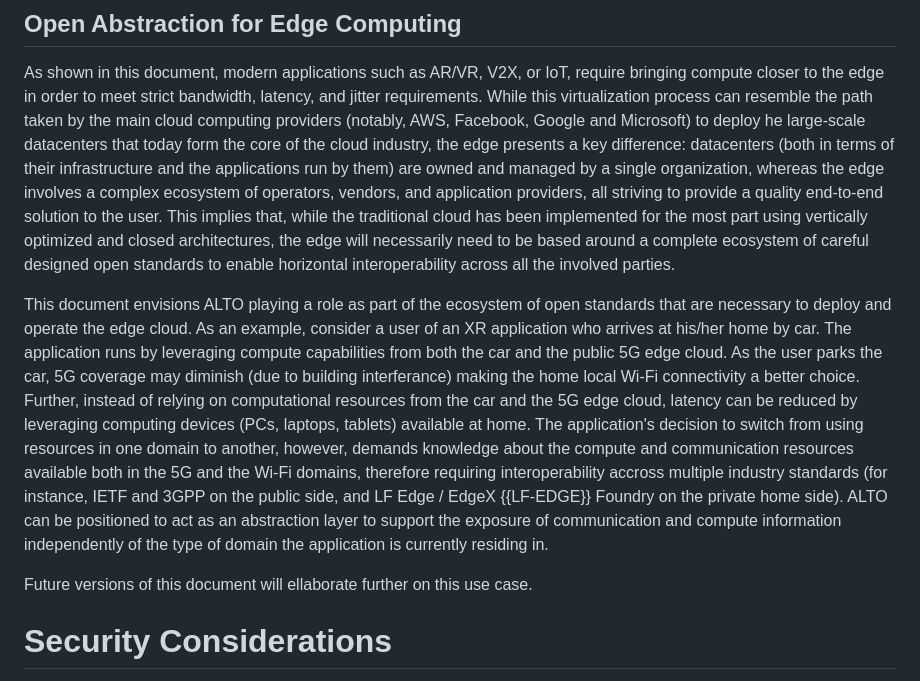
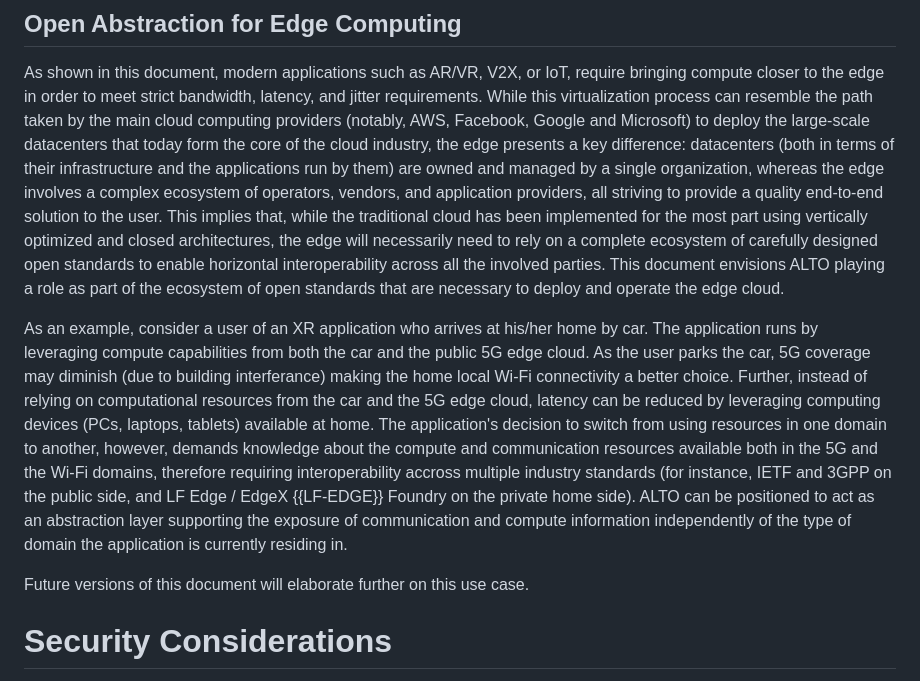
Before and after one commit to giralt/draft-contreras-alto-service-edge, a Markdown page: draft-contreras-alto-service-edge.md, the part around the change. Rendered like a GitHub page.

Commit message:
Updated the use case

```diff
--- a/draft-contreras-alto-service-edge.md
+++ b/draft-contreras-alto-service-edge.md
@@ -562,7 +562,7 @@ strict bandwidth, latency, and jitter requirements.  While this
 virtualization process can resemble the path taken
 by the main cloud computing providers
 (notably, AWS, Facebook, Google and Microsoft) to deploy
-he large-scale datacenters that
+the large-scale datacenters that
 today form the core of the cloud industry, the edge presents a
 key difference: datacenters (both in terms of their infrastructure
 and the applications run by them) are owned and managed by a
@@ -571,13 +571,14 @@ whereas the edge involves a complex ecosystem of operators,
 vendors, and application providers, all striving to provide
 a quality end-to-end solution to the user. This implies that,
 while the traditional cloud has been implemented for the most part
-using vertically optimized and closed architectures, the edge will necessarily need to be based around a complete ecosystem of careful
+using vertically optimized and closed architectures, the edge will necessarily need to rely on a complete ecosystem of carefully
 designed open standards to enable horizontal interoperability
 across all the involved parties.
-
 This document envisions ALTO playing a role as part of the
 ecosystem of open standards that are necessary to deploy and
-operate the edge cloud. As an example, consider a user of an XR
+operate the edge cloud.
+
+As an example, consider a user of an XR
 application who arrives at his/her home by car. The application
 runs by leveraging compute capabilities from both the
 car and the public 5G edge cloud. As the user parks the
@@ -593,11 +594,11 @@ and communication resources available both in the 5G and the Wi-Fi
 domains, therefore requiring interoperability accross multiple
 industry standards (for instance, IETF and 3GPP on the public side,
 and LF Edge / EdgeX {{LF-EDGE}} Foundry on the private home side). ALTO
-can be positioned to act as an abstraction layer to support
+can be positioned to act as an abstraction layer supporting
 the exposure of communication and compute information independently
 of the type of domain the application is currently residing in.
 
-Future versions of this document will ellaborate further on this
+Future versions of this document will elaborate further on this
 use case.
 
 
```
